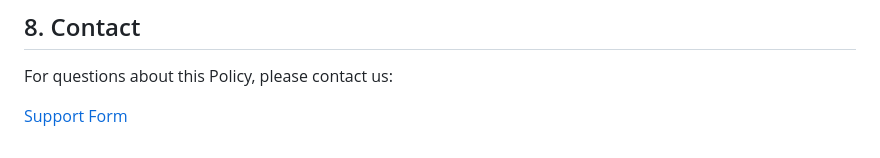
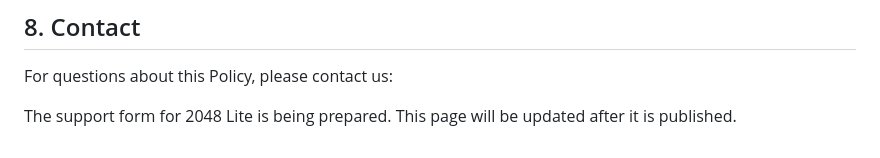
Before and after one commit to loot-games/legal, a Markdown page: merge-tiles/privacy-policy-en.md, the part around the change. GitHub-like rendering.

```diff
--- a/merge-tiles/privacy-policy-en.md
+++ b/merge-tiles/privacy-policy-en.md
@@ -60,4 +60,4 @@ We may update this Policy from time to time. Material changes will be reflected
 
 For questions about this Policy, please contact us:
 
-[Support Form](https://forms.gle/H2BDG7YfCWy3zhDfA)
+The support form for 2048 Lite is being prepared. This page will be updated after it is published.
```
Also changed, not shown: merge-tiles/privacy-policy.md (+1 -1 lines).
